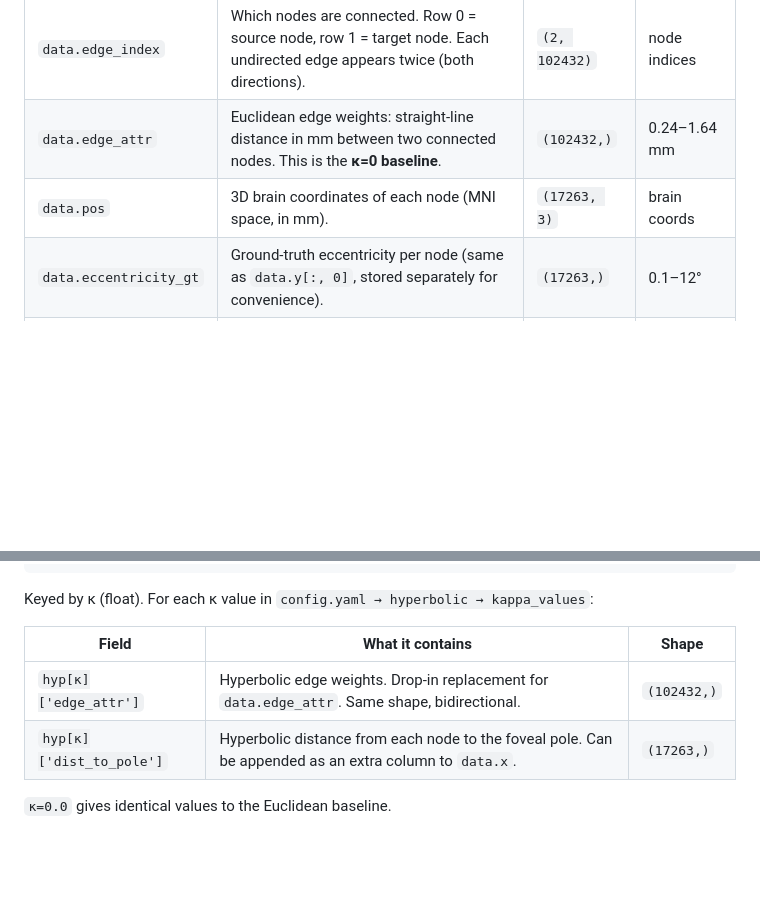
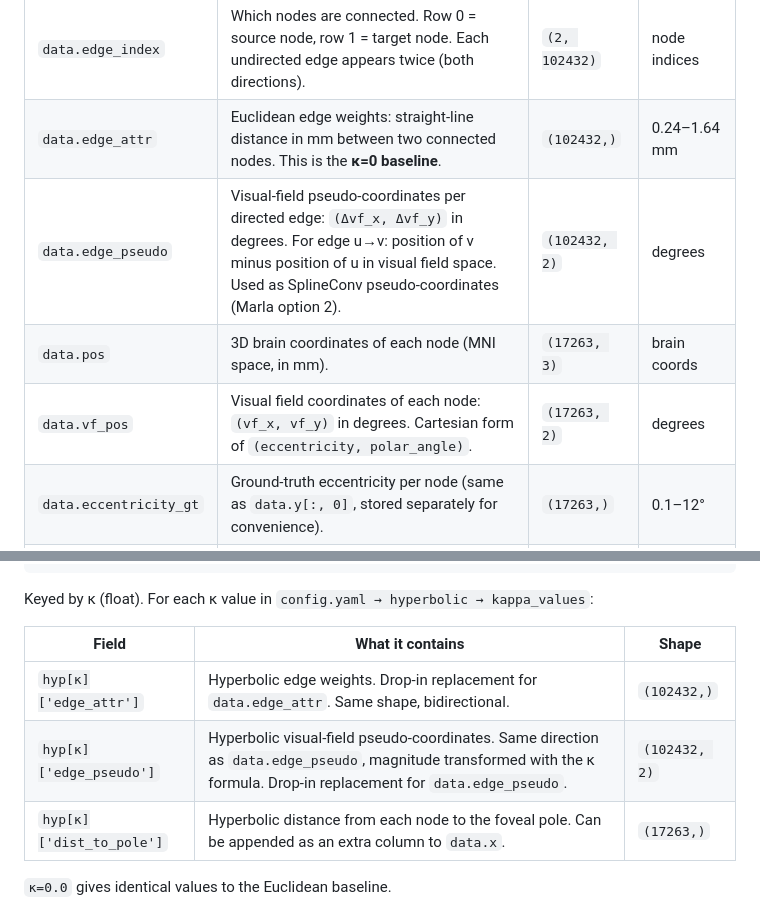
Before and after one commit to theolenko/geometric-deep-learning, a Markdown page: data/data.md, 2 parts joined by grey strips. GitHub-like rendering; blank space fills up the shorter version.

Commit message:
Update data.md with new edge_pseudo and vf_pos fields

```diff
--- a/data/data.md
+++ b/data/data.md
@@ -28,7 +28,9 @@ data = ckpt['data']
 | `data.y` | **Prediction target.** `[eccentricity, polar_angle]` per node. Column 0 = eccentricity in degrees, column 1 = polar angle in radians. | `(17263, 2)` | ecc: 0.1–12°, angle: −π … π |
 | `data.edge_index` | Which nodes are connected. Row 0 = source node, row 1 = target node. Each undirected edge appears twice (both directions). | `(2, 102432)` | node indices |
 | `data.edge_attr` | Euclidean edge weights: straight-line distance in mm between two connected nodes. This is the **κ=0 baseline**. | `(102432,)` | 0.24–1.64 mm |
+| `data.edge_pseudo` | Visual-field pseudo-coordinates per directed edge: `(Δvf_x, Δvf_y)` in degrees. For edge u→v: position of v minus position of u in visual field space. Used as SplineConv pseudo-coordinates (Marla option 2). | `(102432, 2)` | degrees |
 | `data.pos` | 3D brain coordinates of each node (MNI space, in mm). | `(17263, 3)` | brain coords |
+| `data.vf_pos` | Visual field coordinates of each node: `(vf_x, vf_y)` in degrees. Cartesian form of `(eccentricity, polar_angle)`. | `(17263, 2)` | degrees |
 | `data.eccentricity_gt` | Ground-truth eccentricity per node (same as `data.y[:, 0]`, stored separately for convenience). | `(17263,)` | 0.1–12° |
 | `data.polar_angle_gt` | Ground-truth polar angle per node (same as `data.y[:, 1]`). | `(17263,)` | −π … π |
 | `data.magnification` | Cortical magnification factor: mm² of cortex per deg² of visual field. High near fovea, low at periphery. Not a training target — useful for analysis. | `(17263,)` | 0.78–1.88 |
@@ -52,6 +54,7 @@ Keyed by κ (float). For each κ value in `config.yaml → hyperbolic → kappa_
 | Field | What it contains | Shape |
 |-------|-----------------|-------|
 | `hyp[κ]['edge_attr']` | Hyperbolic edge weights. Drop-in replacement for `data.edge_attr`. Same shape, bidirectional. | `(102432,)` |
+| `hyp[κ]['edge_pseudo']` | Hyperbolic visual-field pseudo-coordinates. Same direction as `data.edge_pseudo`, magnitude transformed with the κ formula. Drop-in replacement for `data.edge_pseudo`. | `(102432, 2)` |
 | `hyp[κ]['dist_to_pole']` | Hyperbolic distance from each node to the foveal pole. Can be appended as an extra column to `data.x`. | `(17263,)` |
 
 `κ=0.0` gives identical values to the Euclidean baseline.
```
